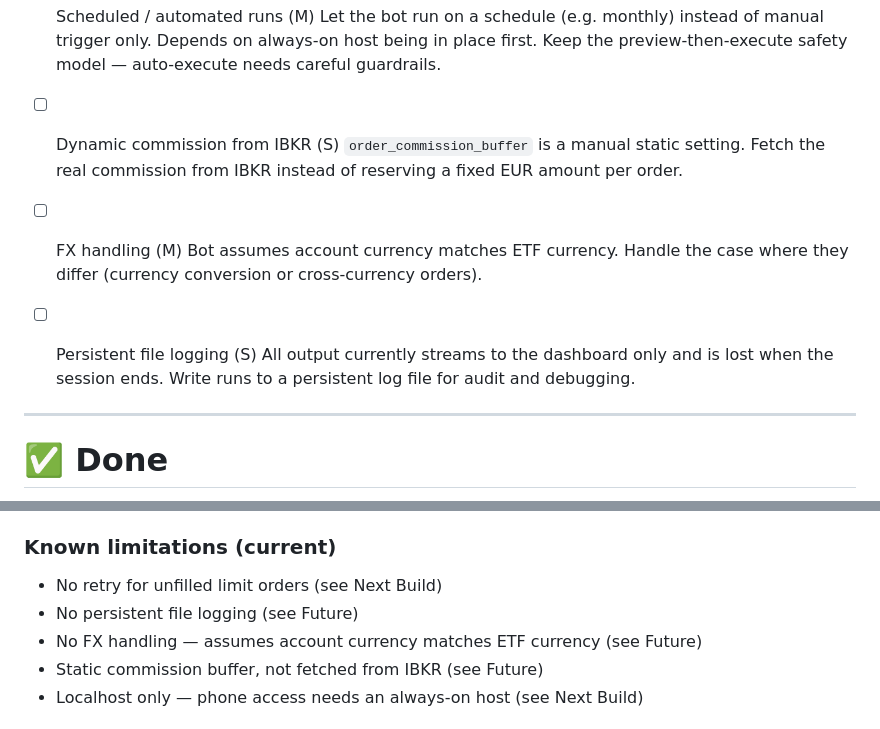
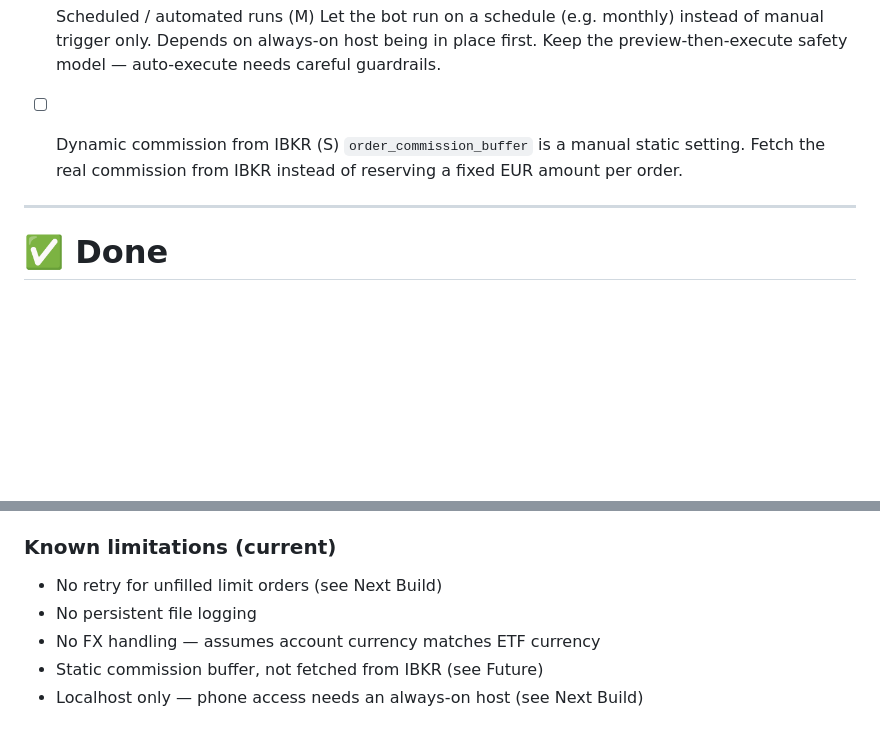
Before and after one commit to PhilipSnouck/ibkr-etf-bot, a Markdown page: ROADMAP.md, 2 parts joined by grey strips. Rendered like a GitHub page; blank space fills up the shorter version.

Commit message:
chore: remove FX handling and persistent file logging from roadmap

```diff
--- a/ROADMAP.md
+++ b/ROADMAP.md
@@ -52,12 +52,6 @@ Done when: an unfilled order is re-priced and retried a bounded number of times,
 
 - [ ] Dynamic commission from IBKR (S)
   `order_commission_buffer` is a manual static setting. Fetch the real commission from IBKR instead of reserving a fixed EUR amount per order.
-
-- [ ] FX handling (M)
-  Bot assumes account currency matches ETF currency. Handle the case where they differ (currency conversion or cross-currency orders).
-
-- [ ] Persistent file logging (S)
-  All output currently streams to the dashboard only and is lost when the session ends. Write runs to a persistent log file for audit and debugging.
 
 ---
 
@@ -128,8 +122,8 @@ start_dashboard.bat      # Double-click to start server + open browser
 
 ### Known limitations (current)
 - No retry for unfilled limit orders (see Next Build)
-- No persistent file logging (see Future)
-- No FX handling — assumes account currency matches ETF currency (see Future)
+- No persistent file logging
+- No FX handling — assumes account currency matches ETF currency
 - Static commission buffer, not fetched from IBKR (see Future)
 - Localhost only — phone access needs an always-on host (see Next Build)
 
```
